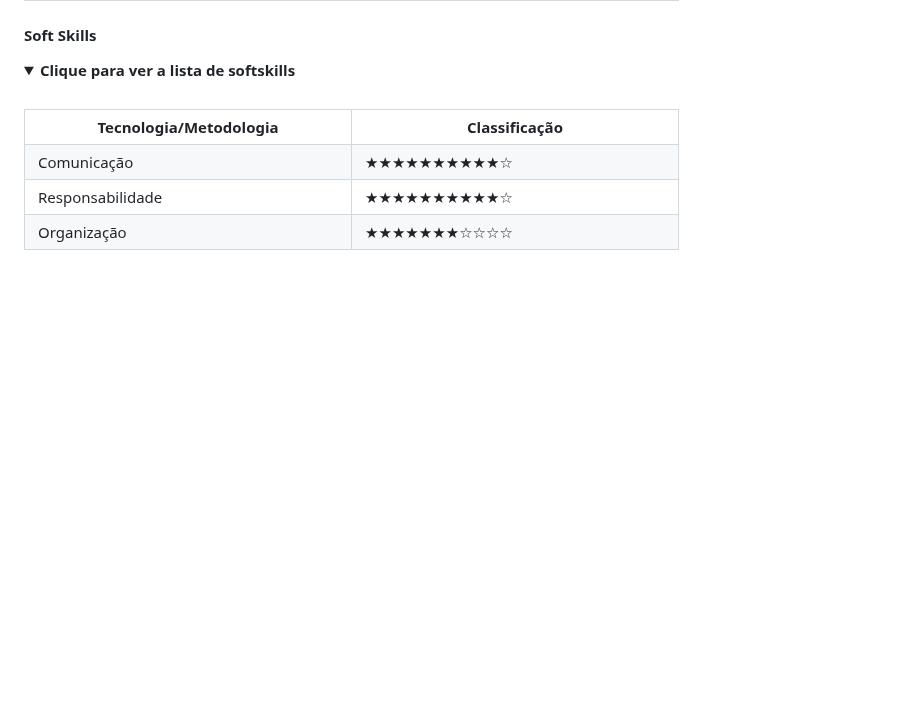
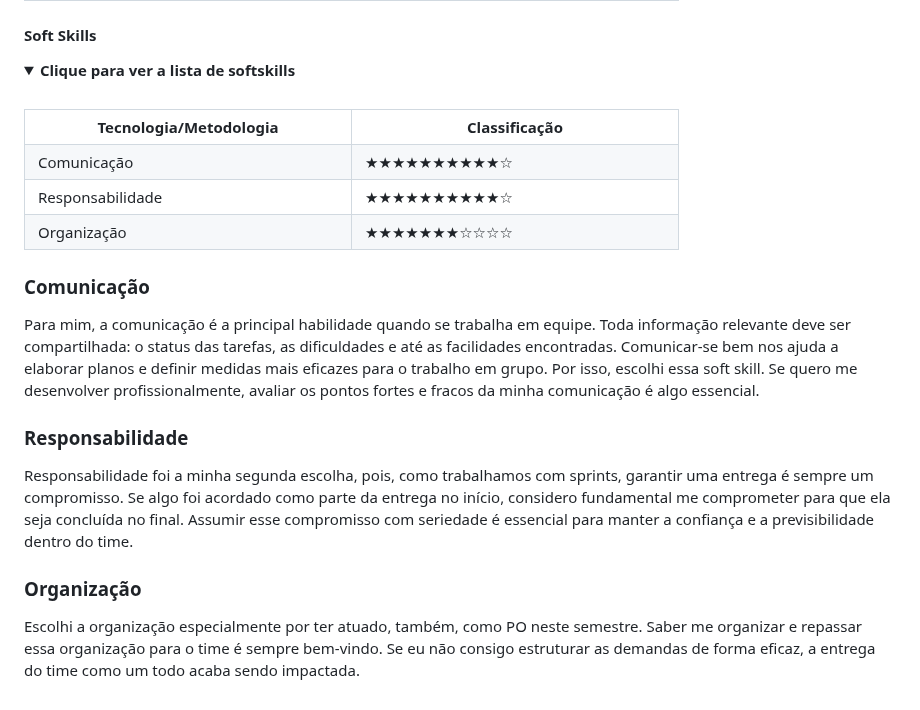
Before and after one commit to matheus-fiebig/portfolio-fatec, a Markdown page: readme/5sem/README.md, the part around the change. Drawn GitHub-style; folded sections open; blank space fills up the shorter version.

```diff
--- a/readme/5sem/README.md
+++ b/readme/5sem/README.md
@@ -172,4 +172,14 @@ Como pode ser visto na imagem acima, o controle de permissões era realizado em
       <td>★★★★★★★☆☆☆☆</td>
     </tr>
   </table>
+
+  ### Comunicação
+  Para mim, a comunicação é a principal habilidade quando se trabalha em equipe. Toda informação relevante deve ser compartilhada: o status das tarefas, as dificuldades e até as facilidades encontradas. Comunicar-se bem nos ajuda a elaborar planos e definir medidas mais eficazes para o trabalho em grupo. Por isso, escolhi essa soft skill. Se quero me desenvolver profissionalmente, avaliar os pontos fortes e fracos da minha comunicação é algo essencial.
+
+  ### Responsabilidade
+  Responsabilidade foi a minha segunda escolha, pois, como trabalhamos com sprints, garantir uma entrega é sempre um compromisso. Se algo foi acordado como parte da entrega no início, considero fundamental me comprometer para que ela seja concluída no final. Assumir esse compromisso com seriedade é essencial para manter a confiança e a previsibilidade dentro do time.
+
+  ### Organização
+  Escolhi a organização especialmente por ter atuado, também, como PO neste semestre. Saber me organizar e repassar essa organização para o time é sempre bem-vindo. Se eu não consigo estruturar as demandas de forma eficaz, a entrega do time como um todo acaba sendo impactada.
+
 </details>
```
